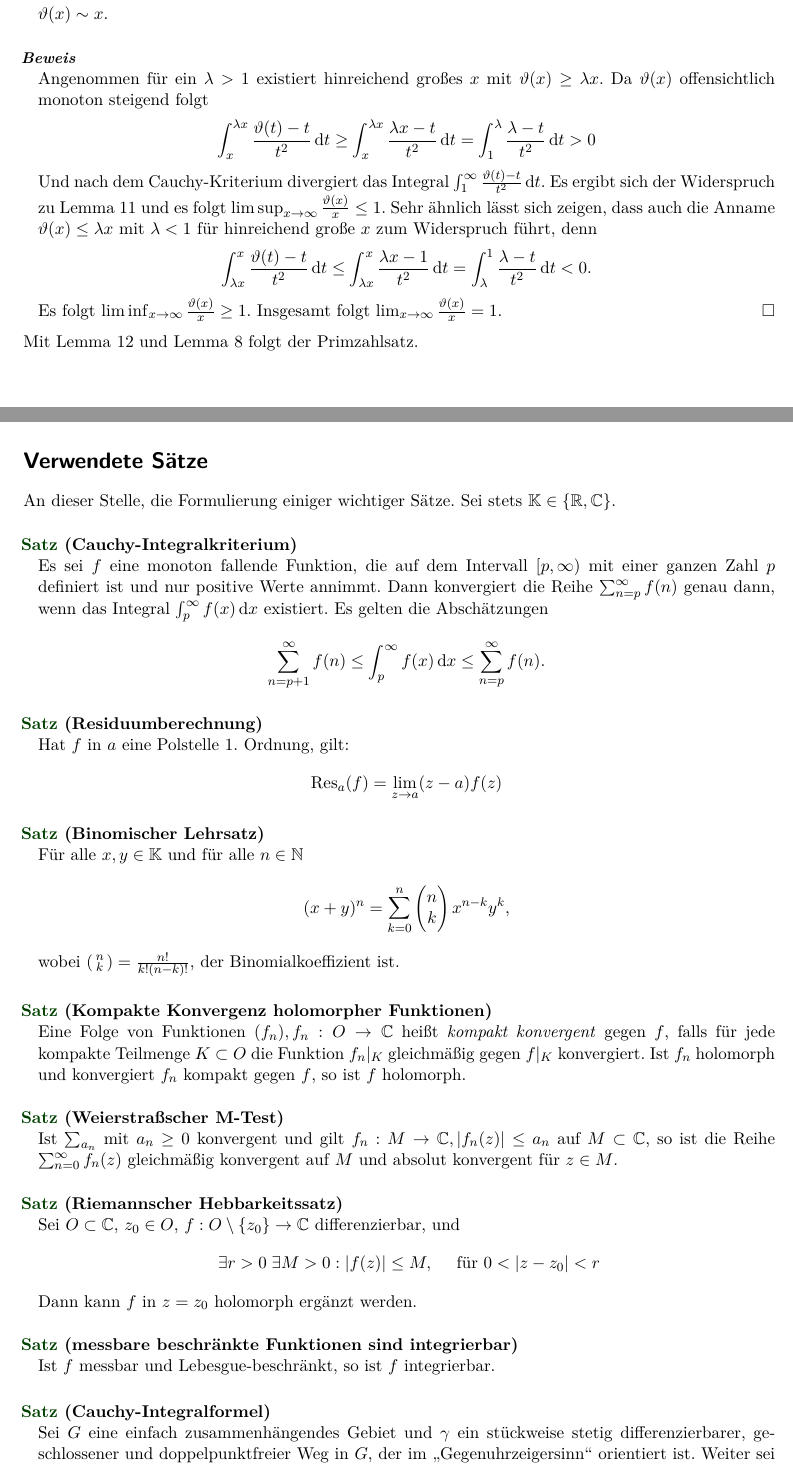
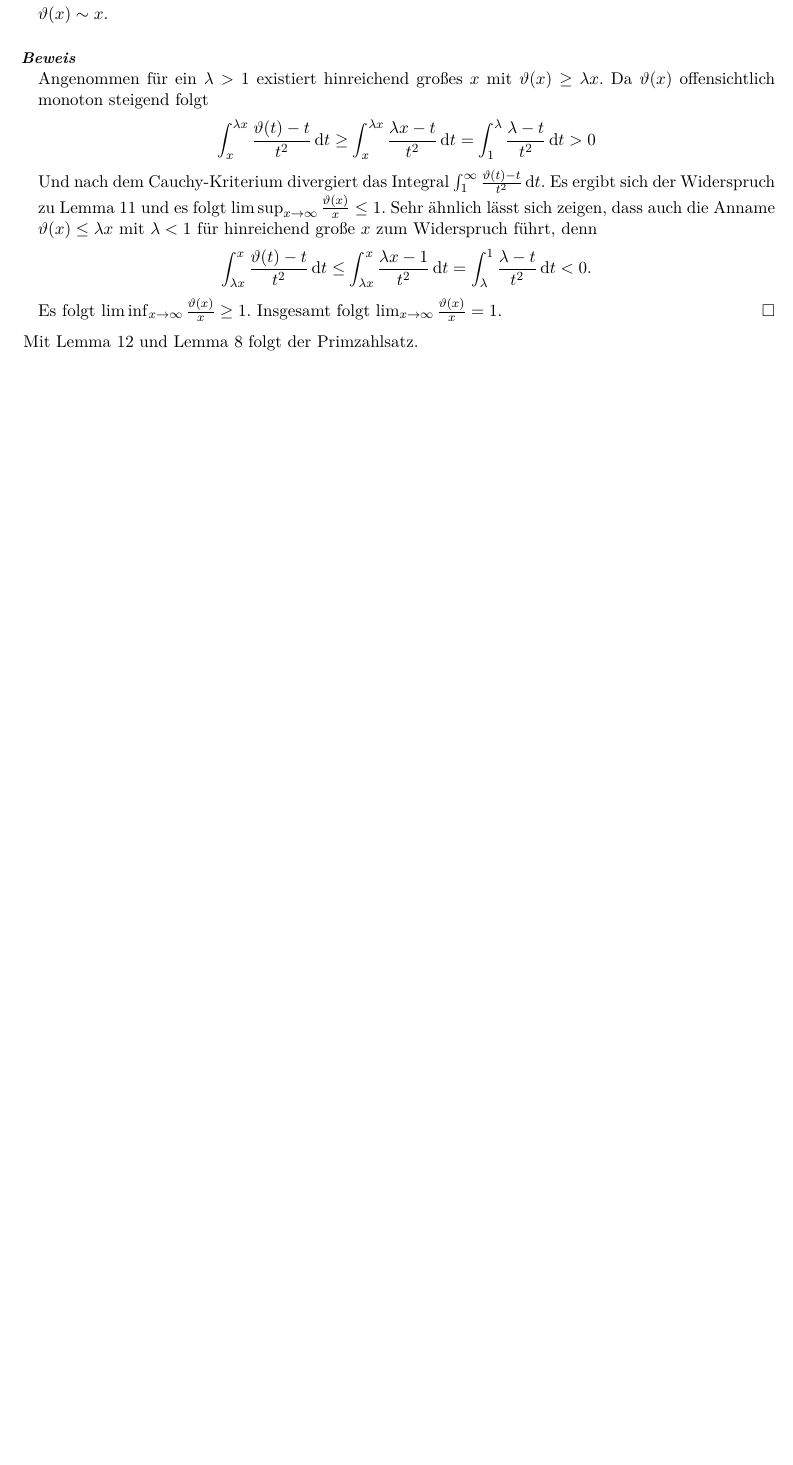
Before and after one commit to mathematiker/Primzahlensatz, a LaTeX document (Primzahlensatz.tex): two parts of pages 8 and 9 of 10 before the commit and part of page 8 of 8 after it, the two joined at a grey line, cut so that both start at the same text, the shorter picture padded with empty space. Compiled offline with pdfLaTeX.

Commit message:
Korrektur

```diff
--- a/Primzahlensatz.tex
+++ b/Primzahlensatz.tex
@@ -359,51 +359,49 @@ Und nach dem Cauchy-Kriterium divergiert das Integral $ \int_1^\infty \frac{\the
 Es folgt $ \lim\inf_{x\to \infty} \frac{\theta(x)}{x} \ge 1 $. Insgesamt folgt $ \lim_{x\to \infty} \frac{\theta(x)}{x} =1 $.
 \end{proof}
 Mit Lemma \ref{final} und Lemma \ref{equiv} folgt der Primzahlsatz.
-\newpage
-\section*{Verwendete Sätze}
-An dieser Stelle, die Formulierung einiger wichtiger Sätze. Sei stets $ \K \in \{\R, \C\} $.
+% \newpage
+% \section*{Verwendete Sätze}
+% An dieser Stelle, die Formulierung einiger wichtiger Sätze. Sei stets $ \K \in \{\R, \C\} $.
 
-\begin{st*}[Cauchy-Integralkriterium]
-Es sei $ f $ eine monoton fallende Funktion, die auf dem Intervall $ [p, \infty) $ mit einer ganzen Zahl $ p $ definiert ist und nur positive Werte annimmt. Dann konvergiert die Reihe $ \sum_{n=p}^\infty f(n) $ genau dann, wenn das Integral $ \int_p^\infty f(x) \dx $ existiert. Es gelten die Abschätzungen
-\[
-\sum_{n=p+1}^\infty f(n) \le \int_p^\infty f(x) \dx \le \sum_{n=p}^\infty f(n).
-\]
-\end{st*}
+% \begin{st*}[Cauchy-Integralkriterium]
+% Es sei $ f $ eine monoton fallende Funktion, die auf dem Intervall $ [p, \infty) $ mit einer ganzen Zahl $ p $ definiert ist und nur positive Werte annimmt. Dann konvergiert die Reihe $ \sum_{n=p}^\infty f(n) $ genau dann, wenn das Integral $ \int_p^\infty f(x) \dx $ existiert. Es gelten die Abschätzungen
+% \[
+% \sum_{n=p+1}^\infty f(n) \le \int_p^\infty f(x) \dx \le \sum_{n=p}^\infty f(n).
+% \]
+% \end{st*}
 
-\begin{st*}[Residuumberechnung]
-Hat $ f $ in $ a $ eine Polstelle 1. Ordnung, gilt:
-\[
-\Res_a(f)=\lim_{z\to a}(z-a) f(z)
-\]
-\end{st*}
+% \begin{st*}[Residuumberechnung]
+% Hat $ f $ in $ a $ eine Polstelle 1. Ordnung, gilt:
+% \[
+% \Res_a(f)=\lim_{z\to a}(z-a) f(z)
+% \]
+% \end{st*}
 
-\begin{st*}[Binomischer Lehrsatz]
-Für alle $ x,y\in \K $ und für alle $ n\in \N $
-\[
-(x+y)^n= \sum_{k=0}^n \begin{pmatrix} n \\ k \end{pmatrix} x^{n-k} y^k,
-\]
-wobei $ \begin{psmallmatrix} n\\ k \end{psmallmatrix}= \frac{n!}{k! (n-k)!} $, der Binomialkoeffizient ist.
-\end{st*}
+% \begin{st*}[Binomischer Lehrsatz]
+% Für alle $ x,y\in \K $ und für alle $ n\in \N $
+% \[
+% (x+y)^n= \sum_{k=0}^n \begin{pmatrix} n \\ k \end{pmatrix} x^{n-k} y^k,
+% \]
+% wobei $ \begin{psmallmatrix} n\\ k \end{psmallmatrix}= \frac{n!}{k! (n-k)!} $, der Binomialkoeffizient ist.
+% \end{st*}
 
-\begin{st*}[Kompakte Konvergenz holomorpher Funktionen]
-Eine Folge von Funktionen $ (f_n), f_n: O \to \C $ heißt \emph{kompakt konvergent} gegen $ f $, falls für jede kompakte Teilmenge $ K\subset O $ die Funktion $ f_n|_K $ gleichmäßig gegen $ f|_K $ konvergiert. Ist  $ f_n $ holomorph und konvergiert $ f_n $ kompakt gegen $ f $, so ist $ f $ holomorph.
-\end{st*}
+% \begin{st*}[Kompakte Konvergenz holomorpher Funktionen]
+% Eine Folge von Funktionen $ (f_n), f_n: O \to \C $ heißt \emph{kompakt konvergent} gegen $ f $, falls für jede kompakte Teilmenge $ K\subset O $ die Funktion $ f_n|_K $ gleichmäßig gegen $ f|_K $ konvergiert. Ist  $ f_n $ holomorph und konvergiert $ f_n $ kompakt gegen $ f $, so ist $ f $ holomorph.
+% \end{st*}
 
-\begin{st*}[Weierstraßscher M-Test]
-Ist $ \sum_{a_n} $ mit $ a_n \ge 0 $ konvergent und gilt $ f_n: M \to \C, |f_n(z)|\le a_n $ auf $ M\subset \C $, so ist die Reihe $ \sum_{n=0}^\infty f_n(z) $ gleichmäßig konvergent auf $ M $ und absolut konvergent für $ z\in M $.
-\end{st*}
+% \begin{st*}[Weierstraßscher M-Test]
+% Ist $ \sum_{a_n} $ mit $ a_n \ge 0 $ konvergent und gilt $ f_n: M \to \C, |f_n(z)|\le a_n $ auf $ M\subset \C $, so ist die Reihe $ \sum_{n=0}^\infty f_n(z) $ gleichmäßig konvergent auf $ M $ und absolut konvergent für $ z\in M $.
+% \end{st*}
 
-\begin{st*}[Riemannscher Hebbarkeitssatz]
-Sei $ O\subset \C $, $ z_0\in O $, $ f: O \setminus\{z_0\} \to \C $ differenzierbar, und
-\[
-\exists r>0 \exists M>0: |f(z)|\le M, \quad \text{ für } 0 <|z-z_0|<r
-\]
-Dann kann $ f $ in $ z=z_0 $ holomorph ergänzt werden.
-\end{st*}
+% \begin{st*}[Riemannscher Hebbarkeitssatz]
+% Sei $ O\subset \C $, $ z_0\in O $, $ f: O \setminus\{z_0\} \to \C $ differenzierbar, und
+% \[
+% \exists r>0 \exists M>0: |f(z)|\le M, \quad \text{ für } 0 <|z-z_0|<r
+% \]
+% Dann kann $ f $ in $ z=z_0 $ holomorph ergänzt werden.
+% \end{st*}
 
-\begin{st*}[messbare beschränkte Funktionen sind integrierbar]
-Ist $ f $ messbar und Lebesgue-beschränkt, so ist $ f $ integrierbar.
-\end{st*}
+% \begin{st*}[messbare beschränkte Funktionen sind integrierbar]
+% Ist $ f $ messbar und Lebesgue-beschränkt, so ist $ f $ integrierbar.
+% \end{st*}
 
-\begin{st*}[Cauchy-Integralformel]
-Sei $ G $ eine einfach zusammenhängendes Gebiet und $ \gamma $ ein stückweise stetig differenzierbarer, geschlossener und doppelpunktfreier Weg in $ G $, der im "`Gegenuhrzeigersinn"' orientiert ist. Weiter sei $ z $ im Inneren von $ \gamma $ und $ f $ holomorph auf $ G $. Dann gilt
```
Also changed, not shown: Primzahlensatz.tex (30 more changed lines).
